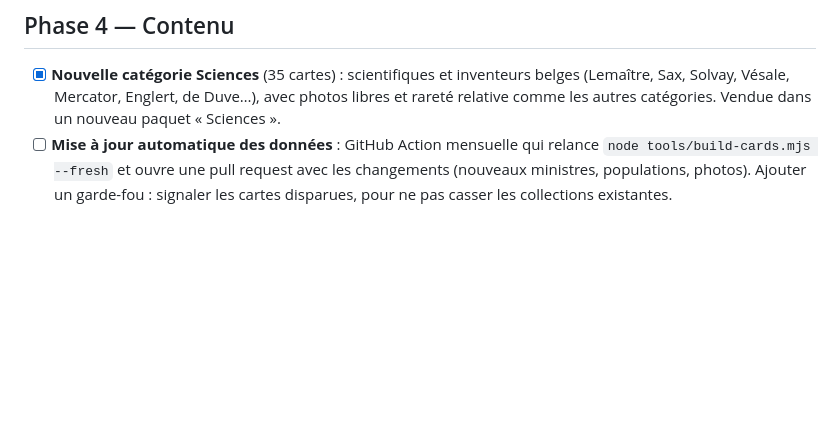
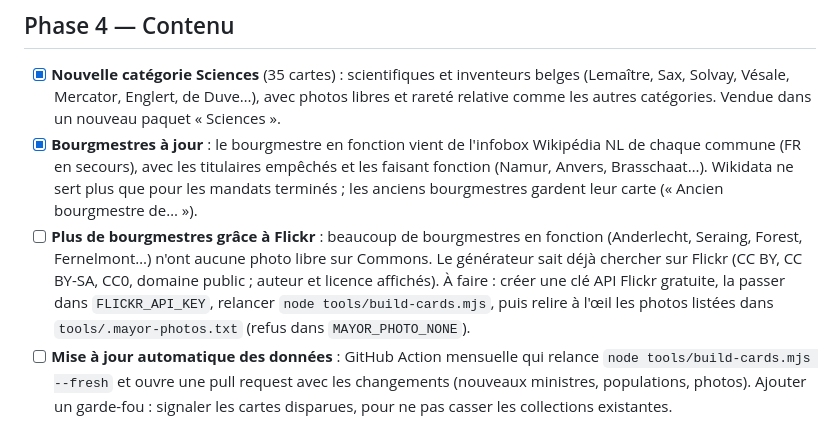
Before and after one commit to Helvor/Brol, a Markdown page: ROADMAP.md, the part around the change. Drawn GitHub-style; blank space fills up the shorter version.

Commit message:
Roadmap : bourgmestres à jour (fait), photos Flickr (à faire, clé API)
Co-Authored-By: Claude Opus 5.5 <noreply@anthropic.com>
Claude-Session: https://claude.ai/code/session_01UjFYXfEJRfSxJBLdmrQvc4

```diff
--- a/ROADMAP.md
+++ b/ROADMAP.md
@@ -35,6 +35,8 @@ Ce qui est prévu pour Brol, dans l'ordre envisagé. Chaque étape reste un site
 ## Phase 4 — Contenu
 
 - [x] **Nouvelle catégorie Sciences** (35 cartes) : scientifiques et inventeurs belges (Lemaître, Sax, Solvay, Vésale, Mercator, Englert, de Duve…), avec photos libres et rareté relative comme les autres catégories. Vendue dans un nouveau paquet « Sciences ».
+- [x] **Bourgmestres à jour** : le bourgmestre en fonction vient de l'infobox Wikipédia NL de chaque commune (FR en secours), avec les titulaires empêchés et les faisant fonction (Namur, Anvers, Brasschaat…). Wikidata ne sert plus que pour les mandats terminés ; les anciens bourgmestres gardent leur carte (« Ancien bourgmestre de… »).
+- [ ] **Plus de bourgmestres grâce à Flickr** : beaucoup de bourgmestres en fonction (Anderlecht, Seraing, Forest, Fernelmont…) n'ont aucune photo libre sur Commons. Le générateur sait déjà chercher sur Flickr (CC BY, CC BY-SA, CC0, domaine public ; auteur et licence affichés). À faire : créer une clé API Flickr gratuite, la passer dans `FLICKR_API_KEY`, relancer `node tools/build-cards.mjs`, puis relire à l'œil les photos listées dans `tools/.mayor-photos.txt` (refus dans `MAYOR_PHOTO_NONE`).
 - [ ] **Mise à jour automatique des données** : GitHub Action mensuelle qui relance `node tools/build-cards.mjs --fresh` et ouvre une pull request avec les changements (nouveaux ministres, populations, photos). Ajouter un garde-fou : signaler les cartes disparues, pour ne pas casser les collections existantes.
 
 ## Phase 5 — En ligne
```
